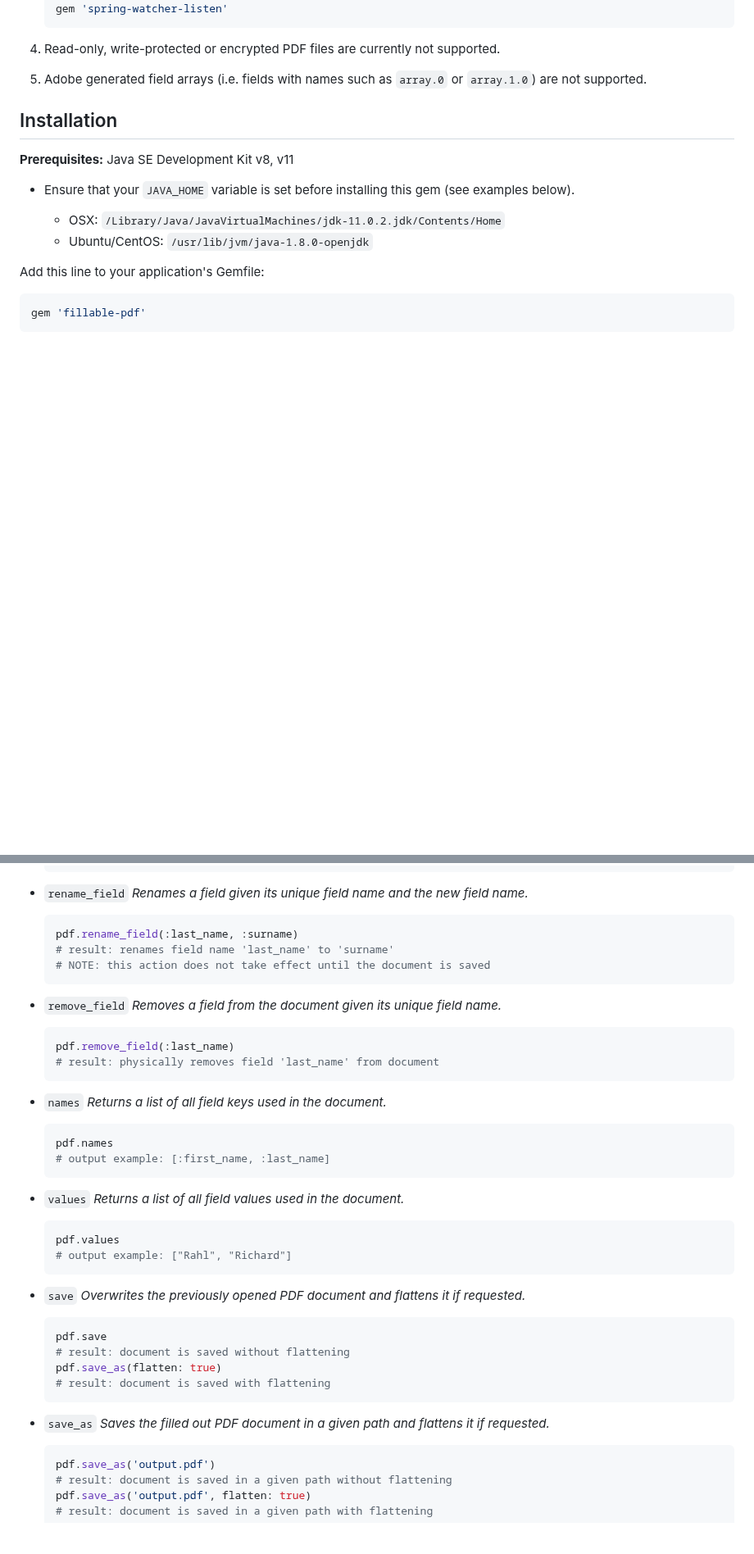
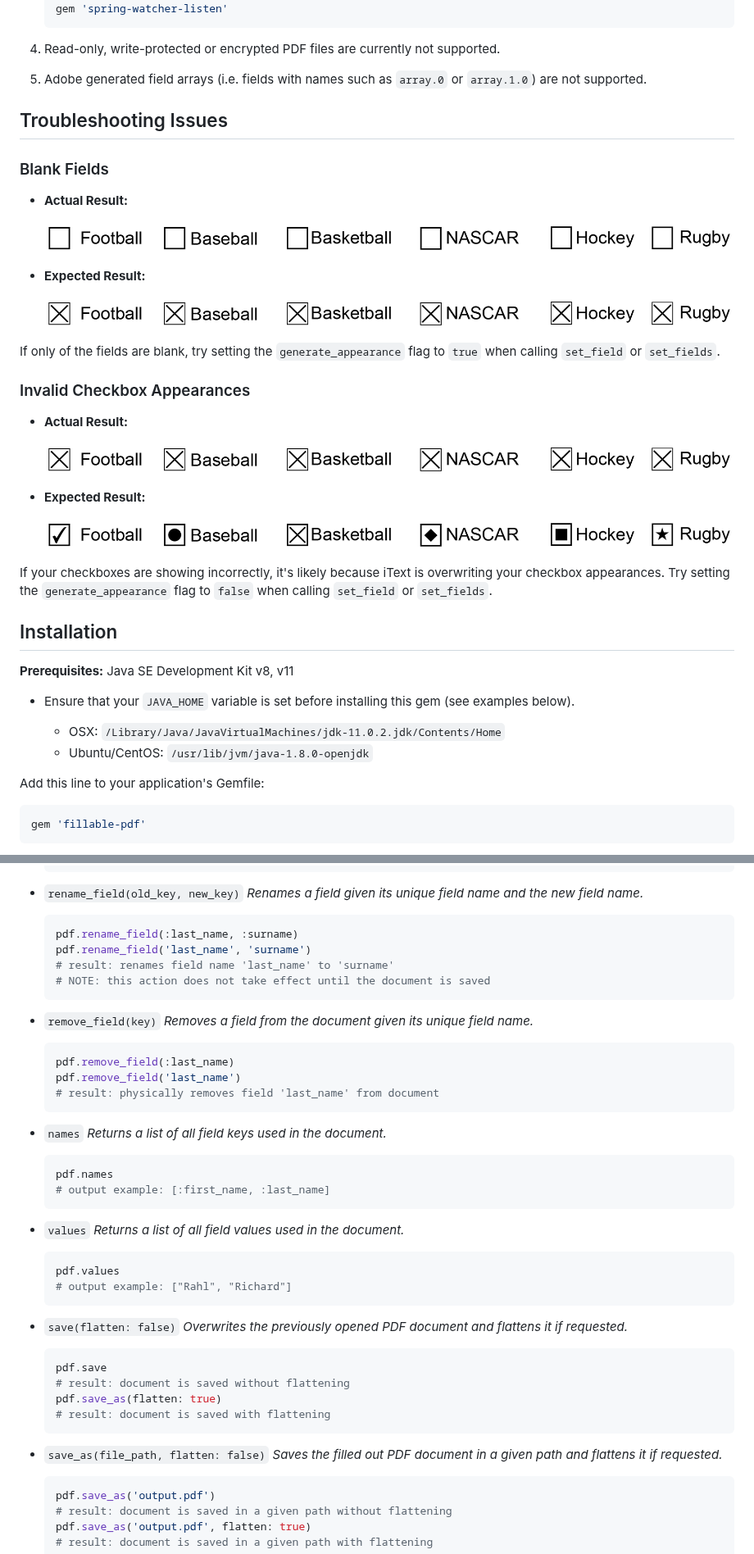
Before and after one commit to vkononov/fillable-pdf, a Markdown page: README.md, 2 parts joined by grey strips. Shown at 82% size. Rendered like a GitHub page; pictures changed too: images/blank.png (added), images/checked.png (added), images/distinct.png (added); blank space fills up the shorter version.

````diff
--- a/README.md
+++ b/README.md
@@ -25,6 +25,32 @@ FillablePDF is an extremely simple and lightweight utility that bridges iText an
 
 5. Adobe generated field arrays (i.e. fields with names such as `array.0` or `array.1.0`) are not supported.
 
+
+## Troubleshooting Issues
+
+### Blank Fields
+
+* **Actual Result:**
+
+  ![Blank](images/blank.png)
+
+* **Expected Result:**
+
+  ![Blank](images/checked.png)
+
+If only of the fields are blank, try setting the `generate_appearance` flag to `true` when calling `set_field` or `set_fields`.
+
+### Invalid Checkbox Appearances
+
+* **Actual Result:**
+
+  ![Blank](images/checked.png)
+
+* **Expected Result:**
+
+  ![Blank](images/distinct.png)
+
+If your checkboxes are showing incorrectly, it's likely because iText is overwriting your checkbox appearances. Try setting the `generate_appearance` flag to `false` when calling `set_field` or `set_fields`.
 
 ## Installation
 
@@ -199,20 +245,22 @@ An instance of `FillablePDF` has the following methods at its disposal:
     # result: the base64 encoded image is shown in the foreground of the form field
     ```
 
-* `rename_field`
+* `rename_field(old_key, new_key)`
     *Renames a field given its unique field name and the new field name.*
 
     ```ruby
     pdf.rename_field(:last_name, :surname)
+    pdf.rename_field('last_name', 'surname')
     # result: renames field name 'last_name' to 'surname'
     # NOTE: this action does not take effect until the document is saved
     ```
 
-* `remove_field`
+* `remove_field(key)`
     *Removes a field from the document given its unique field name.*
 
     ```ruby
     pdf.remove_field(:last_name)
+    pdf.remove_field('last_name')
     # result: physically removes field 'last_name' from document
     ```
 
@@ -232,7 +280,7 @@ An instance of `FillablePDF` has the following methods at its disposal:
     # output example: ["Rahl", "Richard"]
     ```
 
-* `save`
+* `save(flatten: false)`
     *Overwrites the previously opened PDF document and flattens it if requested.*
 
     ```ruby
@@ -242,7 +290,7 @@ An instance of `FillablePDF` has the following methods at its disposal:
     # result: document is saved with flattening
     ```
 
-* `save_as`
+* `save_as(file_path, flatten: false)`
     *Saves the filled out PDF document in a given path and flattens it if requested.*
 
     ```ruby
````
Also changed, not shown: other parts of README.md (+34 -14 lines), 4 other files.
